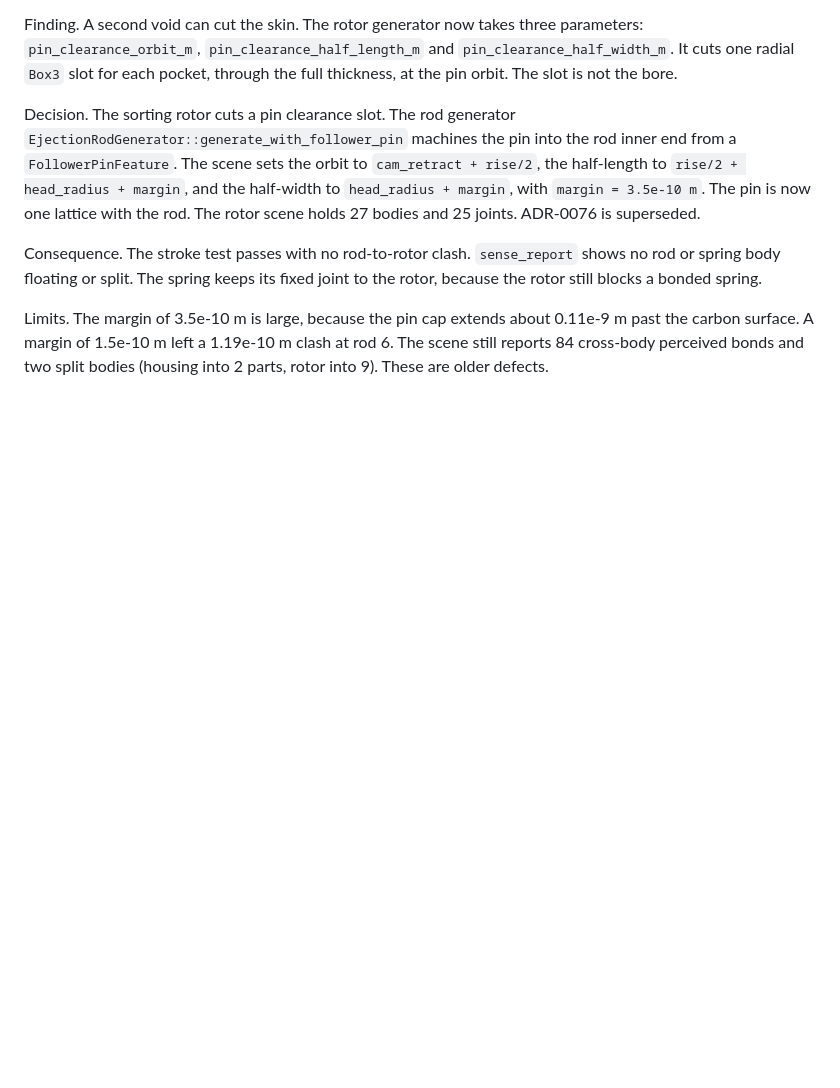
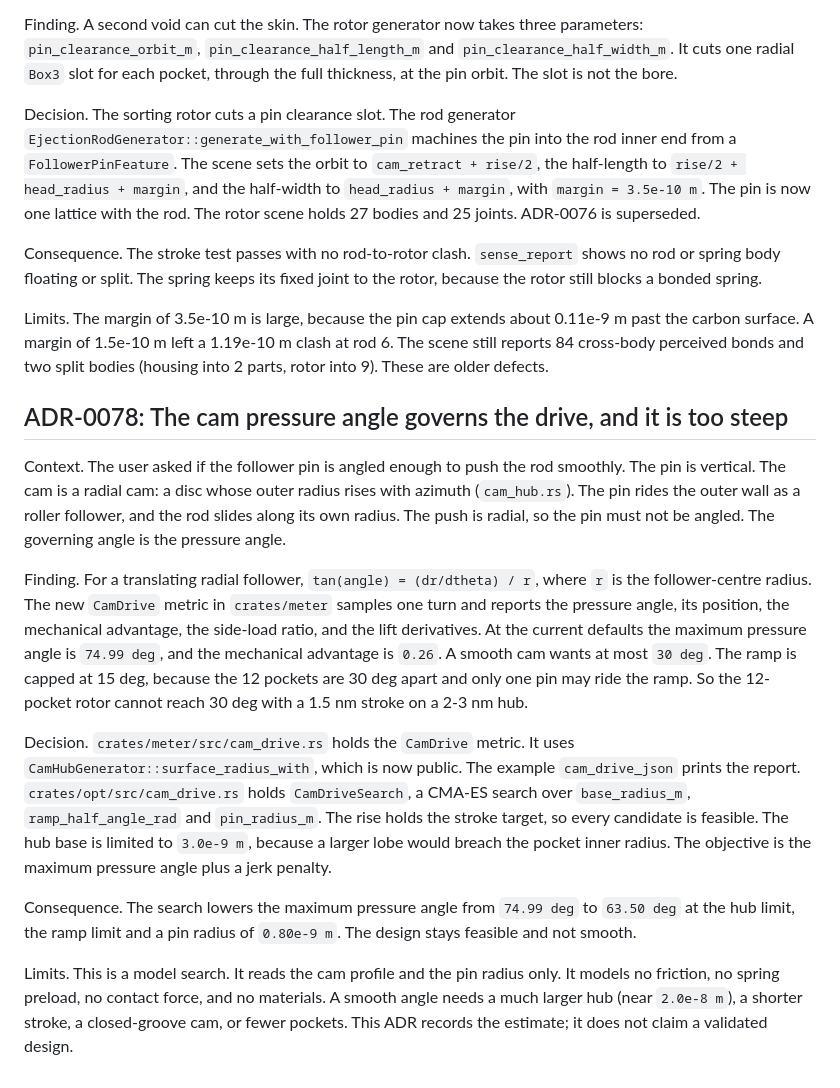
Before and after one commit to dragon-str/nano-cad, a Markdown page: DECISIONS.md, the part around the change. GitHub-like rendering; blank space fills up the shorter version.

Commit message:
docs: ADR-0078 and the M22 cam drive tasks

```diff
--- a/DECISIONS.md
+++ b/DECISIONS.md
@@ -1830,3 +1830,40 @@ Limits. The margin of 3.5e-10 m is large, because the pin cap extends about
 0.11e-9 m past the carbon surface. A margin of 1.5e-10 m left a 1.19e-10 m clash
 at rod 6. The scene still reports 84 cross-body perceived bonds and two split
 bodies (housing into 2 parts, rotor into 9). These are older defects.
+
+## ADR-0078: The cam pressure angle governs the drive, and it is too steep
+
+Context. The user asked if the follower pin is angled enough to push the rod
+smoothly. The pin is vertical. The cam is a radial cam: a disc whose outer
+radius rises with azimuth (`cam_hub.rs`). The pin rides the outer wall as a
+roller follower, and the rod slides along its own radius. The push is radial, so
+the pin must not be angled. The governing angle is the pressure angle.
+
+Finding. For a translating radial follower, `tan(angle) = (dr/dtheta) / r`,
+where `r` is the follower-centre radius. The new `CamDrive` metric in
+`crates/meter` samples one turn and reports the pressure angle, its position,
+the mechanical advantage, the side-load ratio, and the lift derivatives. At the
+current defaults the maximum pressure angle is `74.99 deg`, and the mechanical
+advantage is `0.26`. A smooth cam wants at most `30 deg`. The ramp is capped at
+15 deg, because the 12 pockets are 30 deg apart and only one pin may ride the
+ramp. So the 12-pocket rotor cannot reach 30 deg with a 1.5 nm stroke on a
+2-3 nm hub.
+
+Decision. `crates/meter/src/cam_drive.rs` holds the `CamDrive` metric. It uses
+`CamHubGenerator::surface_radius_with`, which is now public. The example
+`cam_drive_json` prints the report. `crates/opt/src/cam_drive.rs` holds
+`CamDriveSearch`, a CMA-ES search over `base_radius_m`, `ramp_half_angle_rad`
+and `pin_radius_m`. The rise holds the stroke target, so every candidate is
+feasible. The hub base is limited to `3.0e-9 m`, because a larger lobe would
+breach the pocket inner radius. The objective is the maximum pressure angle plus
+a jerk penalty.
+
+Consequence. The search lowers the maximum pressure angle from `74.99 deg` to
+`63.50 deg` at the hub limit, the ramp limit and a pin radius of `0.80e-9 m`.
+The design stays feasible and not smooth.
+
+Limits. This is a model search. It reads the cam profile and the pin radius
+only. It models no friction, no spring preload, no contact force, and no
+materials. A smooth angle needs a much larger hub (near `2.0e-8 m`), a shorter
+stroke, a closed-groove cam, or fewer pockets. This ADR records the estimate; it
+does not claim a validated design.
```
Also changed, not shown: TASKS.md (+9 -0 lines).
